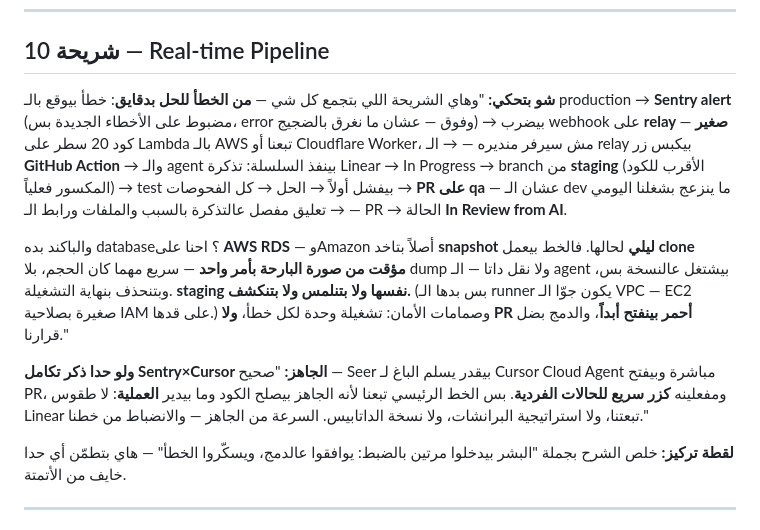
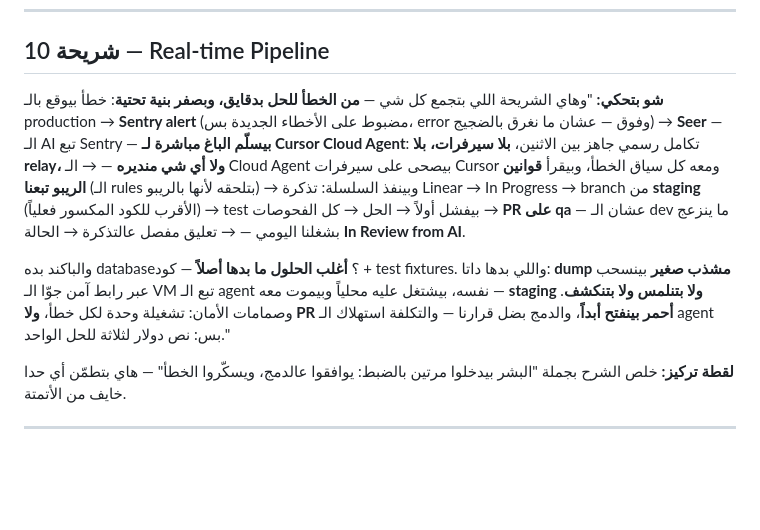
Before and after one commit to omar-arabgt/ai-development-lab, a Markdown page: slides/deck-speaking-script.md, the part around the change. Drawn GitHub-style; blank space fills up the shorter version.

Commit message:
Speaking script realtime slide: Cursor Cloud Agent native path, no AWS (matches Omar's Keynote edit)

```diff
--- a/slides/deck-speaking-script.md
+++ b/slides/deck-speaking-script.md
@@ -98,11 +98,9 @@
 ## شريحة 10 — Real-time Pipeline
 
 **شو بتحكي:**
-"وهاي الشريحة اللي بتجمع كل شي — **من الخطأ للحل بدقايق**: خطأ بيوقع بالـ production → **Sentry alert** (مضبوط على الأخطاء الجديدة بس، error وفوق — عشان ما نغرق بالضجيج) → بيضرب webhook على **relay صغير** — كود 20 سطر على Lambda بالـ AWS تبعنا أو Cloudflare Worker، مش سيرفر منديره — → الـ relay بيكبس زر **GitHub Action** → والـ agent بينفذ السلسلة: تذكرة Linear → In Progress → branch من **staging** (الأقرب للكود المكسور فعلياً) → test بيفشل أولاً → الحل → كل الفحوصات → **PR على qa** — عشان الـ dev ما ينزعج بشغلنا اليومي — → تعليق مفصل عالتذكرة بالسبب والملفات ورابط الـ PR → الحالة **In Review from AI**.
+"وهاي الشريحة اللي بتجمع كل شي — **من الخطأ للحل بدقايق، وبصفر بنية تحتية**: خطأ بيوقع بالـ production → **Sentry alert** (مضبوط على الأخطاء الجديدة بس، error وفوق — عشان ما نغرق بالضجيج) → **Seer** — الـ AI تبع Sentry — **بيسلّم الباغ مباشرة لـ Cursor Cloud Agent**: تكامل رسمي جاهز بين الاثنين، **بلا سيرفرات، بلا relay، ولا أي شي منديره** — → الـ Cloud Agent بيصحى على سيرفرات Cursor ومعه كل سياق الخطأ، وبيقرأ **قوانين الريبو تبعنا** (الـ rules بتلحقه لأنها بالريبو) → وبينفذ السلسلة: تذكرة Linear → In Progress → branch من **staging** (الأقرب للكود المكسور فعلياً) → test بيفشل أولاً → الحل → كل الفحوصات → **PR على qa** — عشان الـ dev ما ينزعج بشغلنا اليومي — → تعليق مفصل عالتذكرة → الحالة **In Review from AI**.
 
-والباكند بده database؟ احنا على **AWS RDS** — وAmazon أصلاً بتاخد **snapshot ليلي** لحالها. فالخط بيعمل **clone مؤقت من صورة البارحة بأمر واحد** — سريع مهما كان الحجم، بلا dump ولا نقل داتا — الـ agent بيشتغل عالنسخة بس، وبتنحذف بنهاية التشغيلة. **staging نفسها ولا بتنلمس ولا بتنكشف.** (بس بدها الـ runner يكون جوّا الـ VPC — EC2 صغيرة بصلاحية IAM على قدها.) وصمامات الأمان: تشغيلة وحدة لكل خطأ، **ولا PR أحمر بينفتح أبداً**، والدمج بضل قرارنا."
-
-**ولو حدا ذكر تكامل Sentry×Cursor الجاهز:** "صحيح — Seer بيقدر يسلم الباغ لـ Cursor Cloud Agent مباشرة وبيفتح PR، ومفعلينه **كزر سريع للحالات الفردية**. بس الخط الرئيسي تبعنا لأنه الجاهز بيصلح الكود وما بيدير **العملية**: لا طقوس Linear تبعتنا، ولا استراتيجية البرانشات، ولا نسخة الداتابيس. السرعة من الجاهز — والانضباط من خطنا."
+والباكند بده database؟ **أغلب الحلول ما بدها أصلاً** — كود + test fixtures. واللي بدها داتا: **dump مشذب صغير** بينسحب عبر رابط آمن جوّا الـ VM تبع الـ agent نفسه، بيشتغل عليه محلياً وبيموت معه — **staging ولا بتنلمس ولا بتنكشف**. وصمامات الأمان: تشغيلة وحدة لكل خطأ، **ولا PR أحمر بينفتح أبداً**، والدمج بضل قرارنا — والتكلفة استهلاك الـ agent بس: نص دولار لثلاثة للحل الواحد."
 
 **لقطة تركيز:** خلص الشرح بجملة "البشر بيدخلوا مرتين بالضبط: يوافقوا عالدمج، ويسكّروا الخطأ" — هاي بتطمّن أي حدا خايف من الأتمتة.
 
```
